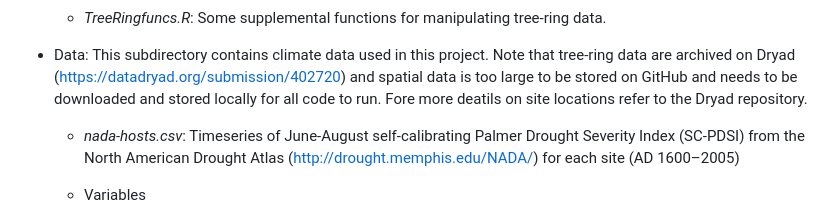
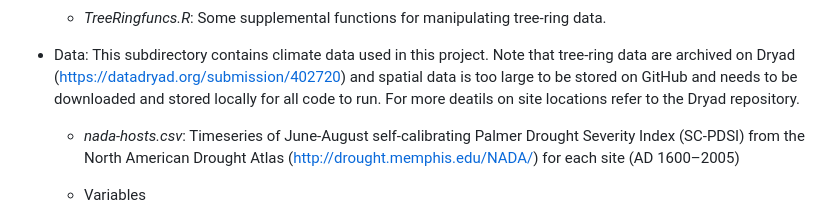
Before and after one commit to HARTLabGroup/WSBxClimate, a Markdown page: README.md, the part around the change. Drawn GitHub-style.

Commit message:
Correct 'Fore' to 'For' in README.md
Fix typo in README regarding site locations.

```diff
--- a/README.md
+++ b/README.md
@@ -68,7 +68,7 @@ The project has the following structure:
     Note that tree-ring data are archived on Dryad
     (<https://datadryad.org/submission/402720>) and spatial data is too
     large to be stored on GitHub and needs to be downloaded and stored
-    locally for all code to run. Fore more deatils on site locations
+    locally for all code to run. For more deatils on site locations
     refer to the Dryad repository.
 
     -   *nada-hosts.csv*: Timeseries of June-August self-calibrating
```
